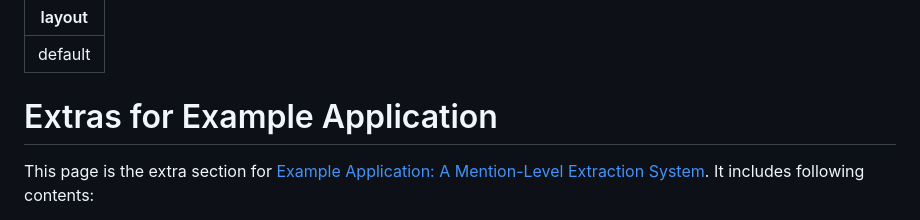
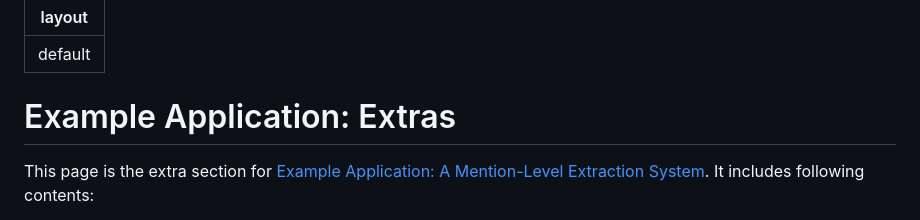
Before and after one commit to HazyResearch/deepdive, a Markdown page: doc/walkthrough-extras.md, the part around the change. Drawn GitHub-style.

```diff
--- a/doc/walkthrough-extras.md
+++ b/doc/walkthrough-extras.md
@@ -2,7 +2,7 @@
 layout: default
 ---
 
-# Extras for Example Application
+# Example Application: Extras
 
 This page is the extra section for [Example Application: A Mention-Level Extraction System](walkthrough-mention.html). It includes following contents:
 
```
Also changed, not shown: doc/walkthrough-improve.md (+67 -37 lines), assets/walkthrough_has_spouse_is_true_improved.png (added).
